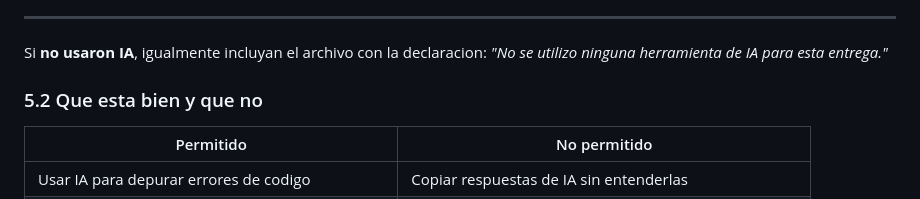
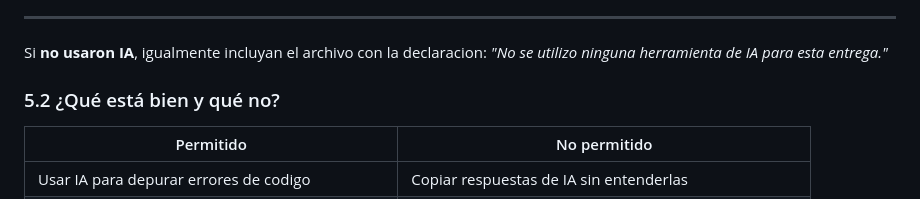
Before and after one commit to Fer20ca/Macro_inter_2026H1, a Markdown page: PS01/instrucciones.md, the part around the change. Rendered like a GitHub page.

```diff
--- a/PS01/instrucciones.md
+++ b/PS01/instrucciones.md
@@ -168,7 +168,7 @@ Cada grupo debe incluir un archivo `declaracion_IA.pdf` con el siguiente formato
 
 Si **no usaron IA**, igualmente incluyan el archivo con la declaracion: *"No se utilizo ninguna herramienta de IA para esta entrega."*
 
-### 5.2 Que esta bien y que no
+### 5.2 ¿Qué está bien y qué no?
 
 | Permitido | No permitido |
 |-----------|-------------|
```
